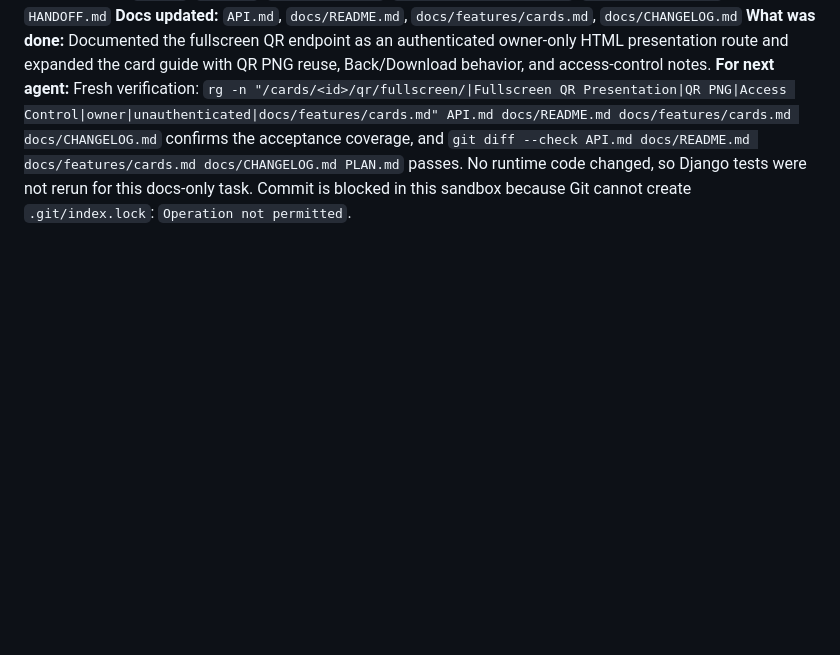
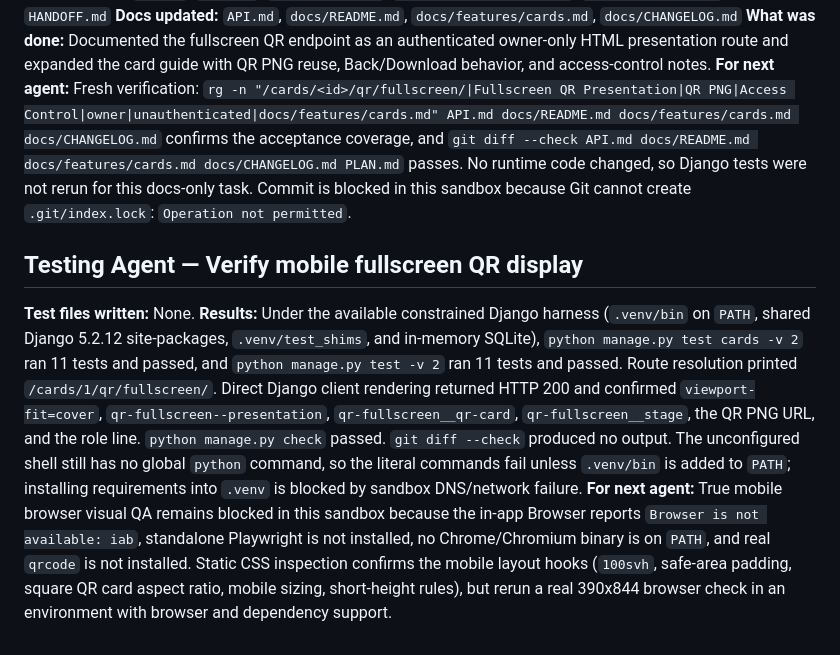
Before and after one commit to munkeycigar/hey, a Markdown page: HANDOFF.md, the part around the change. Drawn GitHub-style; blank space fills up the shorter version.

Commit message:
docs: Add testing results for mobile QR display

```diff
--- a/HANDOFF.md
+++ b/HANDOFF.md
@@ -39,3 +39,8 @@
 **Docs updated:** `API.md`, `docs/README.md`, `docs/features/cards.md`, `docs/CHANGELOG.md`
 **What was done:** Documented the fullscreen QR endpoint as an authenticated owner-only HTML presentation route and expanded the card guide with QR PNG reuse, Back/Download behavior, and access-control notes.
 **For next agent:** Fresh verification: `rg -n "/cards/<id>/qr/fullscreen/|Fullscreen QR Presentation|QR PNG|Access Control|owner|unauthenticated|docs/features/cards.md" API.md docs/README.md docs/features/cards.md docs/CHANGELOG.md` confirms the acceptance coverage, and `git diff --check API.md docs/README.md docs/features/cards.md docs/CHANGELOG.md PLAN.md` passes. No runtime code changed, so Django tests were not rerun for this docs-only task. Commit is blocked in this sandbox because Git cannot create `.git/index.lock`: `Operation not permitted`.
+
+## Testing Agent — Verify mobile fullscreen QR display
+**Test files written:** None.
+**Results:** Under the available constrained Django harness (`.venv/bin` on `PATH`, shared Django 5.2.12 site-packages, `.venv/test_shims`, and in-memory SQLite), `python manage.py test cards -v 2` ran 11 tests and passed, and `python manage.py test -v 2` ran 11 tests and passed. Route resolution printed `/cards/1/qr/fullscreen/`. Direct Django client rendering returned HTTP 200 and confirmed `viewport-fit=cover`, `qr-fullscreen--presentation`, `qr-fullscreen__qr-card`, `qr-fullscreen__stage`, the QR PNG URL, and the role line. `python manage.py check` passed. `git diff --check` produced no output. The unconfigured shell still has no global `python` command, so the literal commands fail unless `.venv/bin` is added to `PATH`; installing requirements into `.venv` is blocked by sandbox DNS/network failure.
+**For next agent:** True mobile browser visual QA remains blocked in this sandbox because the in-app Browser reports `Browser is not available: iab`, standalone Playwright is not installed, no Chrome/Chromium binary is on `PATH`, and real `qrcode` is not installed. Static CSS inspection confirms the mobile layout hooks (`100svh`, safe-area padding, square QR card aspect ratio, mobile sizing, short-height rules), but rerun a real 390x844 browser check in an environment with browser and dependency support.
```
